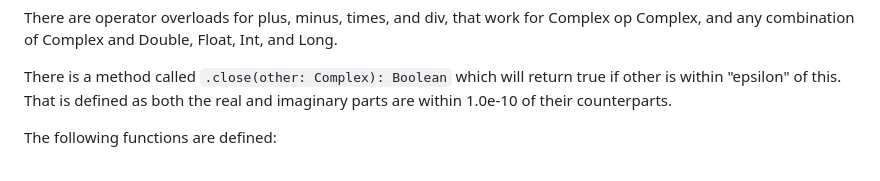
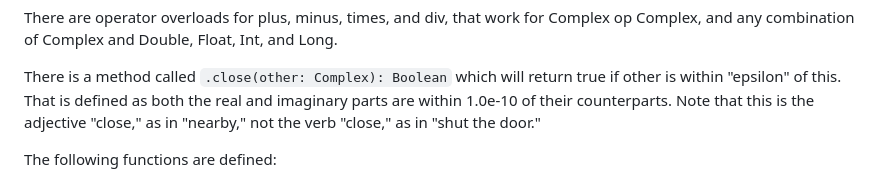
Before and after one commit to hamiltonjim/complex, a Markdown page: README.md, the part around the change. Rendered like a GitHub page.

Commit message:
* added note on how to pronounce "close"

```diff
--- a/README.md
+++ b/README.md
@@ -55,7 +55,9 @@ There is a method called
 `.close(other: Complex): Boolean` which will return
 true if other is within "epsilon" of this. That is
 defined as both the real and imaginary parts are
-within 1.0e-10 of their counterparts.
+within 1.0e-10 of their counterparts. Note that this is
+the adjective "close," as in "nearby," not the verb
+"close," as in "shut the door."
 
 The following functions are defined:
 - polar(): returns magnitude and angle as a Pair
```
